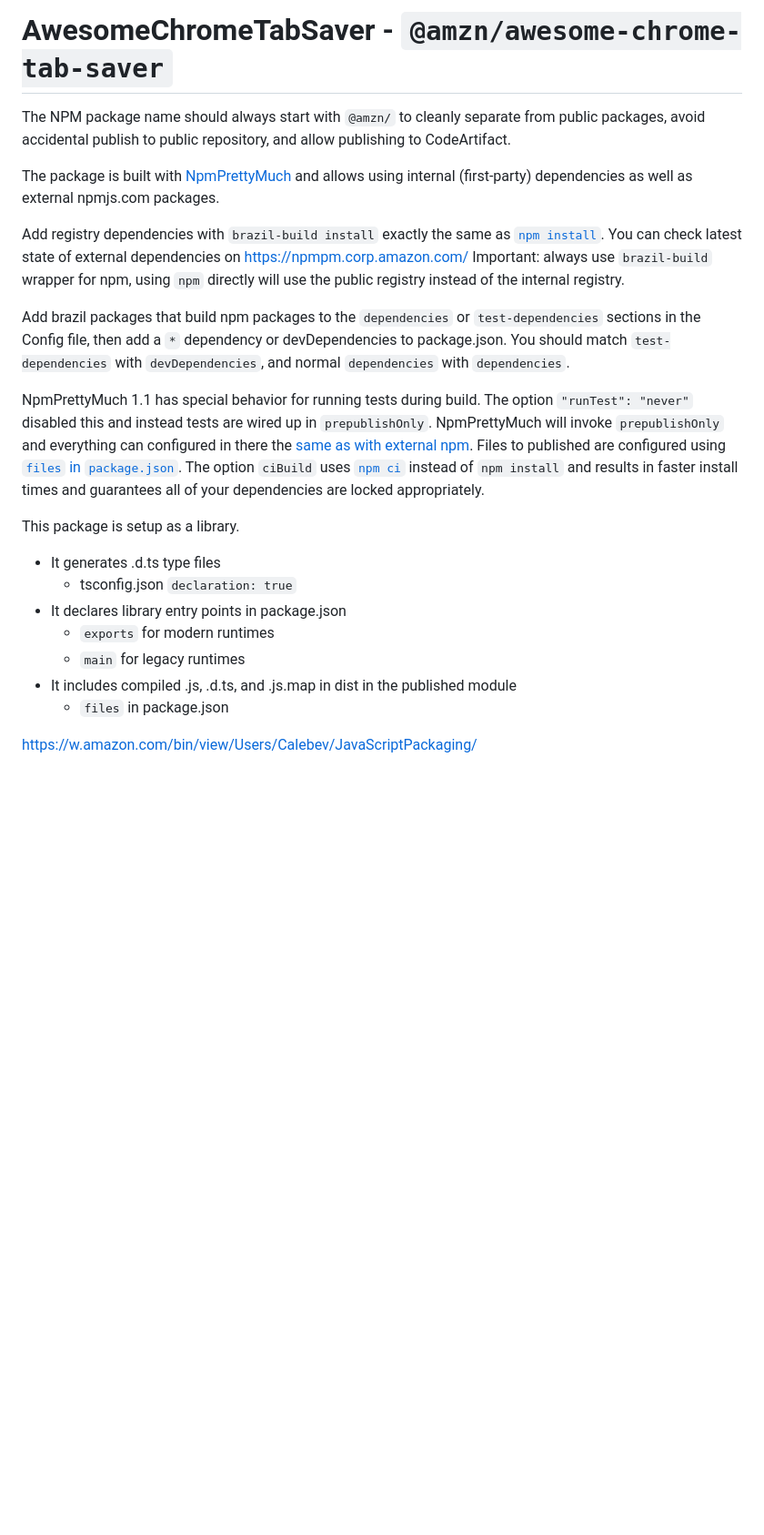
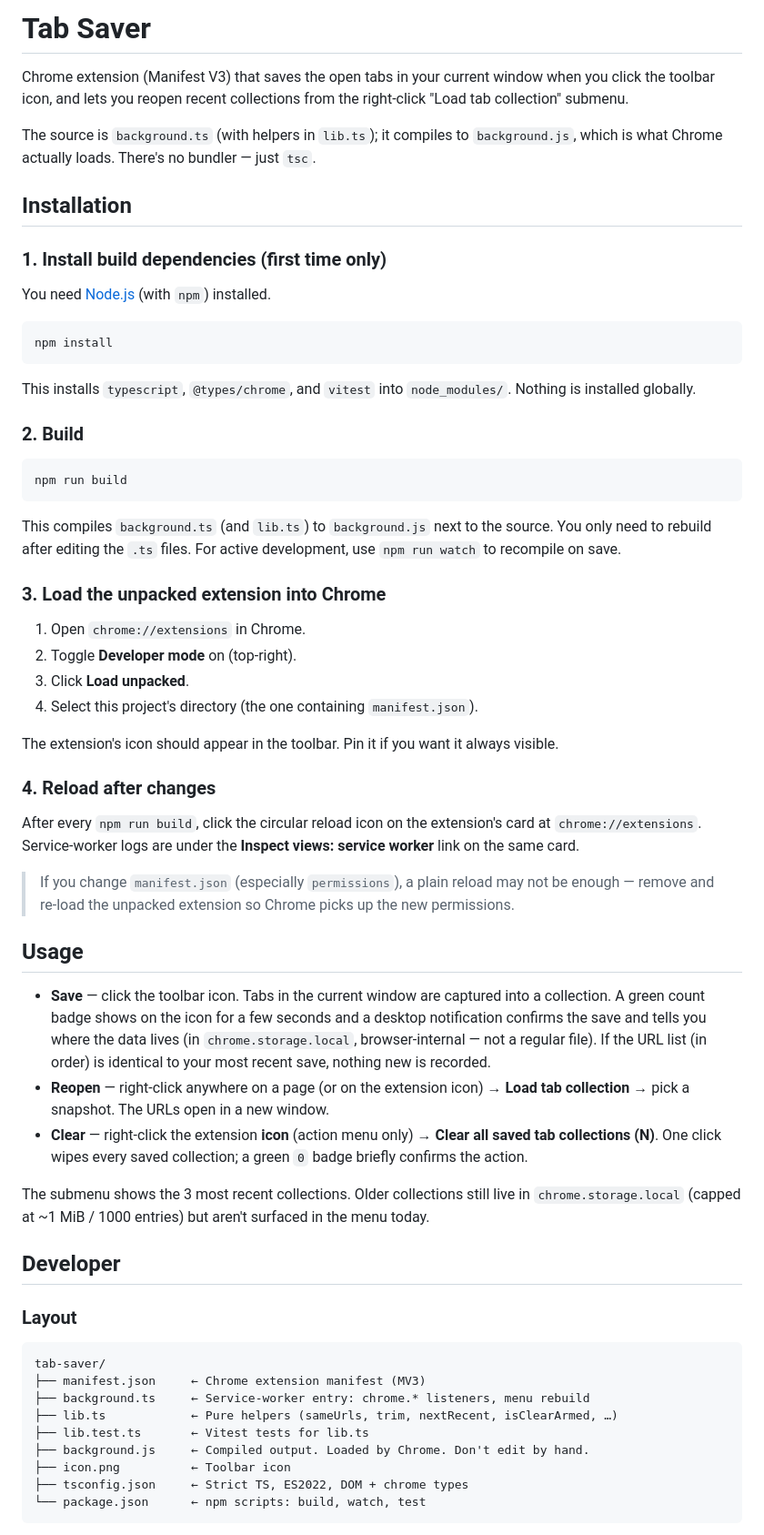
Before and after one commit to wxwcase/awesome_chrome_tabsaver, a Markdown page: README.md, the part around one of its changes. Shown at 91% size. Rendered like a GitHub page; blank space fills up the shorter version.

Commit message:
feat: first working version 🥳

````diff
--- a/README.md
+++ b/README.md
@@ -1,44 +1,65 @@
-# AwesomeChromeTabSaver - `@amzn/awesome-chrome-tab-saver`
+# Tab Saver
 
-The NPM package name should always start with `@amzn/` to cleanly separate from
-public packages, avoid accidental publish to public repository, and allow
-publishing to CodeArtifact.
+Chrome extension (Manifest V3) that saves the open tabs in your current window when you click the toolbar icon, and lets you reopen recent collections from the right-click "Load tab collection" submenu.
 
-The package is built with
-[NpmPrettyMuch](https://w.amazon.com/bin/view/NpmPrettyMuch/GettingStarted/v1)
-and allows using internal (first-party) dependencies as well as external
-npmjs.com packages.
+The source is `background.ts` (with helpers in `lib.ts`); it compiles to `background.js`, which is what Chrome actually loads. There's no bundler — just `tsc`.
 
-Add registry dependencies with `brazil-build install` exactly the same as [`npm
-install`](https://docs.npmjs.com/cli-commands/install.html). You can check
-latest state of external dependencies on https://npmpm.corp.amazon.com/
-Important: always use `brazil-build` wrapper for npm, using `npm` directly will
-use the public registry instead of the internal registry.
+## Installation
 
-Add brazil packages that build npm packages to the `dependencies` or
-`test-dependencies` sections in the Config file,  then add a `*` dependency or
-devDependencies to package.json. You should match `test-dependencies` with
-`devDependencies`, and normal `dependencies` with `dependencies`.
+### 1. Install build dependencies (first time only)
 
-NpmPrettyMuch 1.1 has special behavior for running tests during build. The
-option `"runTest": "never"` disabled this and instead tests are wired up in
-`prepublishOnly`. NpmPrettyMuch will invoke `prepublishOnly` and everything can
-configured in there the [same as with external
-npm](https://docs.npmjs.com/misc/scripts). Files to published are configured
-using [`files` in
-`package.json`](https://docs.npmjs.com/configuring-npm/package-json.html#files).
-The option `ciBuild` uses [`npm
-ci`](https://docs.npmjs.com/cli-commands/ci.html) instead of `npm install` and
-results in faster install times and guarantees all of your dependencies are
-locked appropriately.
+You need [Node.js](https://nodejs.org/) (with `npm`) installed.
 
-This package is setup as a library.
- - It generates .d.ts type files
-   - tsconfig.json `declaration: true`
- - It declares library entry points in package.json
-   - `exports` for modern runtimes
-   - `main` for legacy runtimes
- - It includes compiled .js, .d.ts, and .js.map in dist in the published module
-   - `files` in package.json
+```sh
+npm install
+```
 
-https://w.amazon.com/bin/view/Users/Calebev/JavaScriptPackaging/
+This installs `typescript`, `@types/chrome`, and `vitest` into `node_modules/`. Nothing is installed globally.
+
+### 2. Build
+
+```sh
+npm run build
+```
+
+This compiles `background.ts` (and `lib.ts`) to `background.js` next to the source. You only need to rebuild after editing the `.ts` files. For active development, use `npm run watch` to recompile on save.
+
+### 3. Load the unpacked extension into Chrome
+
+1. Open `chrome://extensions` in Chrome.
+2. Toggle **Developer mode** on (top-right).
+3. Click **Load unpacked**.
+4. Select this project's directory (the one containing `manifest.json`).
+
+The extension's icon should appear in the toolbar. Pin it if you want it always visible.
+
+### 4. Reload after changes
+
+After every `npm run build`, click the circular reload icon on the extension's card at `chrome://extensions`. Service-worker logs are under the **Inspect views: service worker** link on the same card.
+
+> If you change `manifest.json` (especially `permissions`), a plain reload may not be enough — remove and re-load the unpacked extension so Chrome picks up the new permissions.
+
+## Usage
+
+- **Save** — click the toolbar icon. Tabs in the current window are captured into a collection. A green count badge shows on the icon for a few seconds and a desktop notification confirms the save and tells you where the data lives (in `chrome.storage.local`, browser-internal — not a regular file). If the URL list (in order) is identical to your most recent save, nothing new is recorded.
+- **Reopen** — right-click anywhere on a page (or on the extension icon) → **Load tab collection** → pick a snapshot. The URLs open in a new window.
+- **Clear** — right-click the extension **icon** (action menu only) → **Clear all saved tab collections (N)**. One click wipes every saved collection; a green `0` badge briefly confirms the action.
+
+The submenu shows the 3 most recent collections. Older collections still live in `chrome.storage.local` (capped at ~1 MiB / 1000 entries) but aren't surfaced in the menu today.
+
+## Developer
+
+### Layout
+
+```
+tab-saver/
+├── manifest.json     ← Chrome extension manifest (MV3)
+├── background.ts     ← Service-worker entry: chrome.* listeners, menu rebuild
+├── lib.ts            ← Pure helpers (sameUrls, trim, nextRecent, isClearArmed, …)
+├── lib.test.ts       ← Vitest tests for lib.ts
+├── background.js     ← Compiled output. Loaded by Chrome. Don't edit by hand.
+├── icon.png          ← Toolbar icon
+├── tsconfig.json     ← Strict TS, ES2022, DOM + chrome types
+└── package.json      ← npm scripts: build, watch, test
+```
+
````
Also changed, not shown: other parts of README.md (+43 -0 lines), CLAUDE.md (added, +30 -0 lines), icon.png (added), 10 other files.
